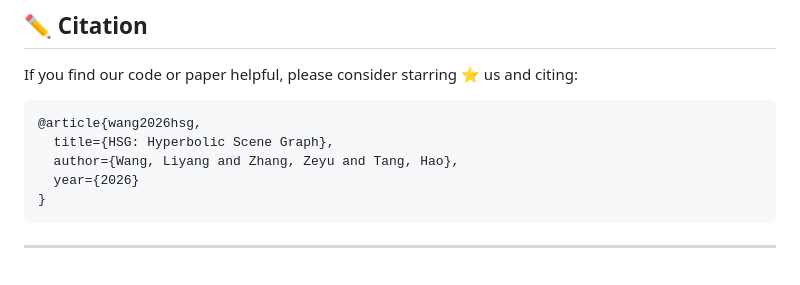
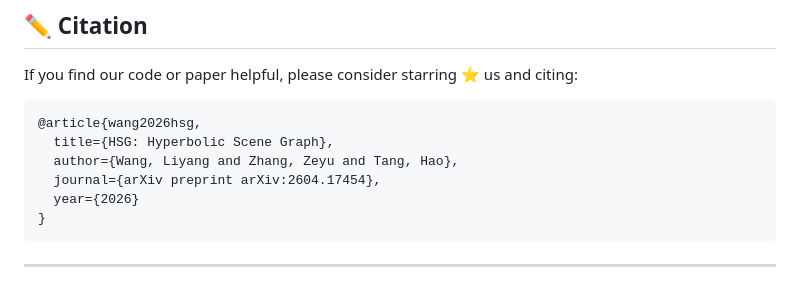
Before and after one commit to AIGeeksGroup/HSG, a Markdown page: README.md, the part around one of its changes. Drawn GitHub-style.

````diff
--- a/README.md
+++ b/README.md
@@ -15,6 +15,7 @@ If you find our code or paper helpful, please consider starring ⭐ us and citin
 @article{wang2026hsg,
   title={HSG: Hyperbolic Scene Graph},
   author={Wang, Liyang and Zhang, Zeyu and Tang, Hao},
+  journal={arXiv preprint arXiv:2604.17454},
   year={2026}
 }
 ```
````
Also changed, not shown: other parts of README.md (+1 -1 lines).
